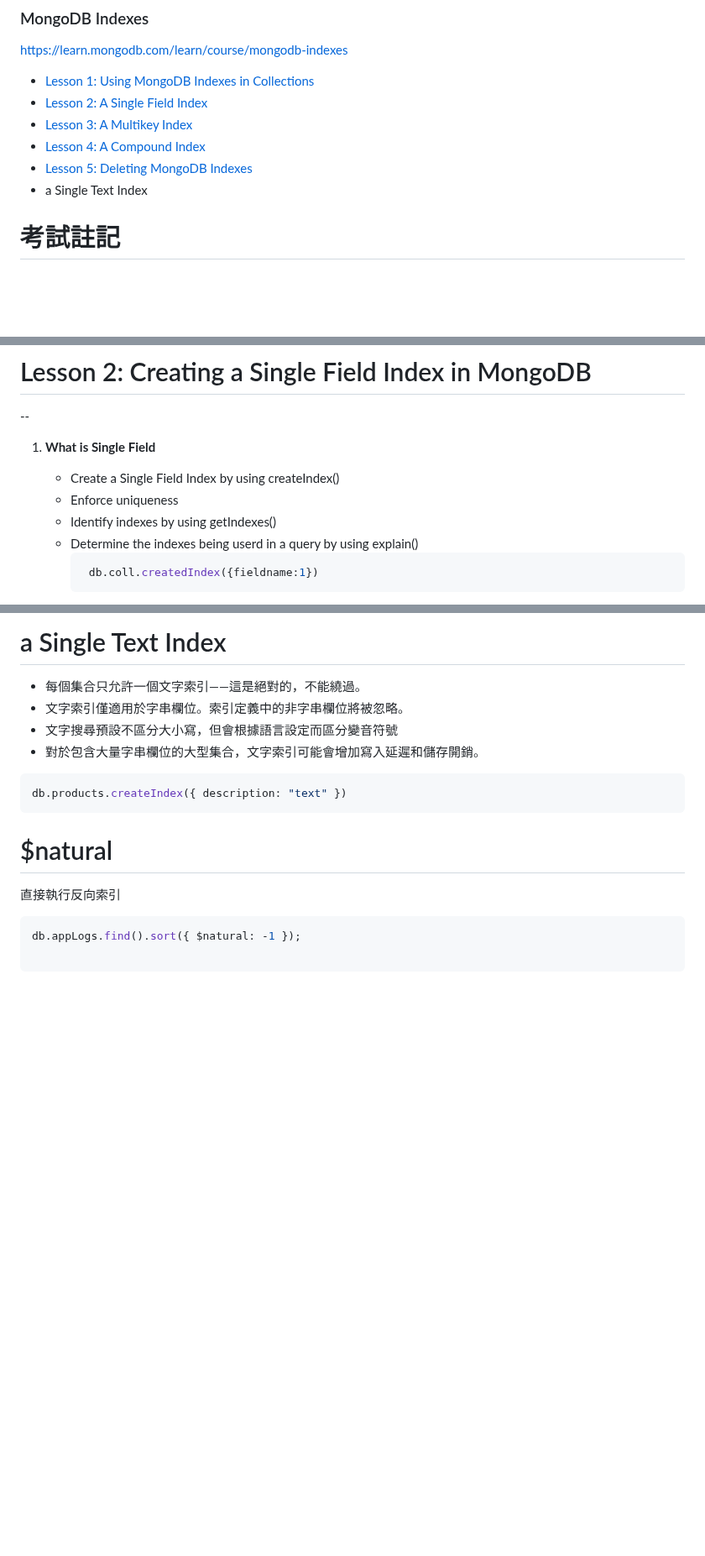
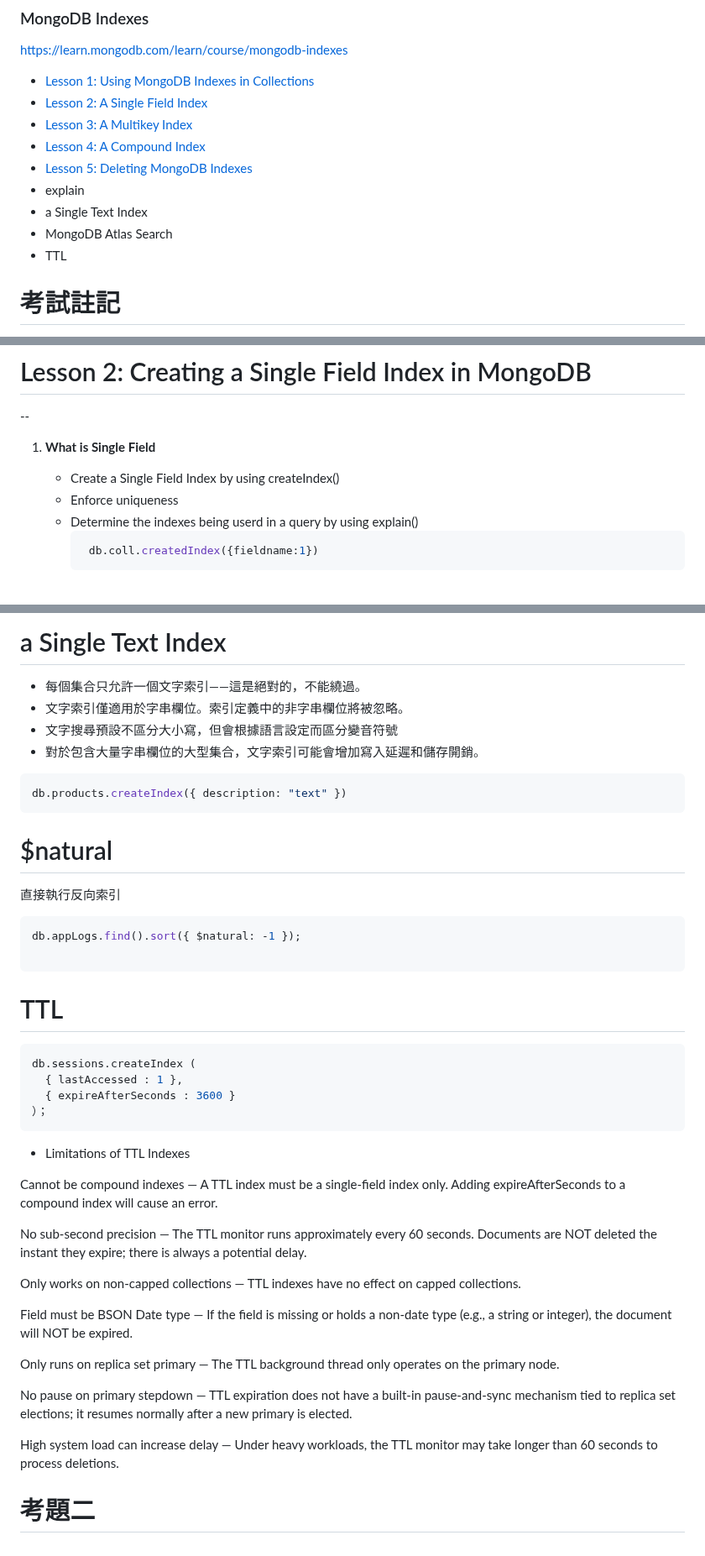
Before and after one commit to mccodes320/mccodes320.github.io, a Markdown page: Indexes.md, 3 parts joined by grey strips. Shown at 84% size. Drawn GitHub-style; blank space fills up the shorter version.

````diff
--- a/Indexes.md
+++ b/Indexes.md
@@ -7,7 +7,10 @@ https://learn.mongodb.com/learn/course/mongodb-indexes
 * [Lesson 3: A Multikey Index](#lesson-3-creating-a-multikey-index-in-mongodb)
 * [Lesson 4: A Compound Index](#lesson-4-video-working-with-compound-indexes-in-mongodb)
 * [Lesson 5: Deleting MongoDB Indexes](#lesson-5-deleting-mongodb-indexes)
+* explain
 * a Single Text Index
+* MongoDB Atlas Search
+* TTL
 
 
 # 考試註記
@@ -133,7 +136,6 @@ D. 說明：索引對查詢有積極（正面）的影響，對寫入則會造
 1. **What is Single Field**
    * Create a Single Field Index by using createIndex()
    * Enforce uniqueness
-   * Identify indexes by using getIndexes()
    * Determine the indexes being userd in a query by using explain()
      ```sql
       db.coll.createdIndex({fieldname:1})
@@ -929,3 +964,33 @@ db.products.createIndex({ description: "text" })
 db.appLogs.find().sort({ $natural: -1 });
 
 ```
+
+# TTL
+
+
+```sql
+db.sessions.createIndex (
+  { lastAccessed : 1 },
+  { expireAfterSeconds : 3600 }
+）；
+```
+
+* Limitations of TTL Indexes
+
+Cannot be compound indexes — A TTL index must be a single-field index only. Adding expireAfterSeconds to a compound index will cause an error.
+
+No sub-second precision — The TTL monitor runs approximately every 60 seconds. Documents are NOT deleted the instant they expire; there is always a potential delay.
+
+Only works on non-capped collections — TTL indexes have no effect on capped collections.
+
+Field must be BSON Date type — If the field is missing or holds a non-date type (e.g., a string or integer), the document will NOT be expired.
+
+Only runs on replica set primary — The TTL background thread only operates on the primary node.
+
+No pause on primary stepdown — TTL expiration does not have a built-in pause-and-sync mechanism tied to replica set elections; it resumes normally after a new primary is elected.
+
+High system load can increase delay — Under heavy workloads, the TTL monitor may take longer than 60 seconds to process deletions.
+
+
+
+# 考題二
````
Also changed, not shown: other parts of Indexes.md (+54 -21 lines).
